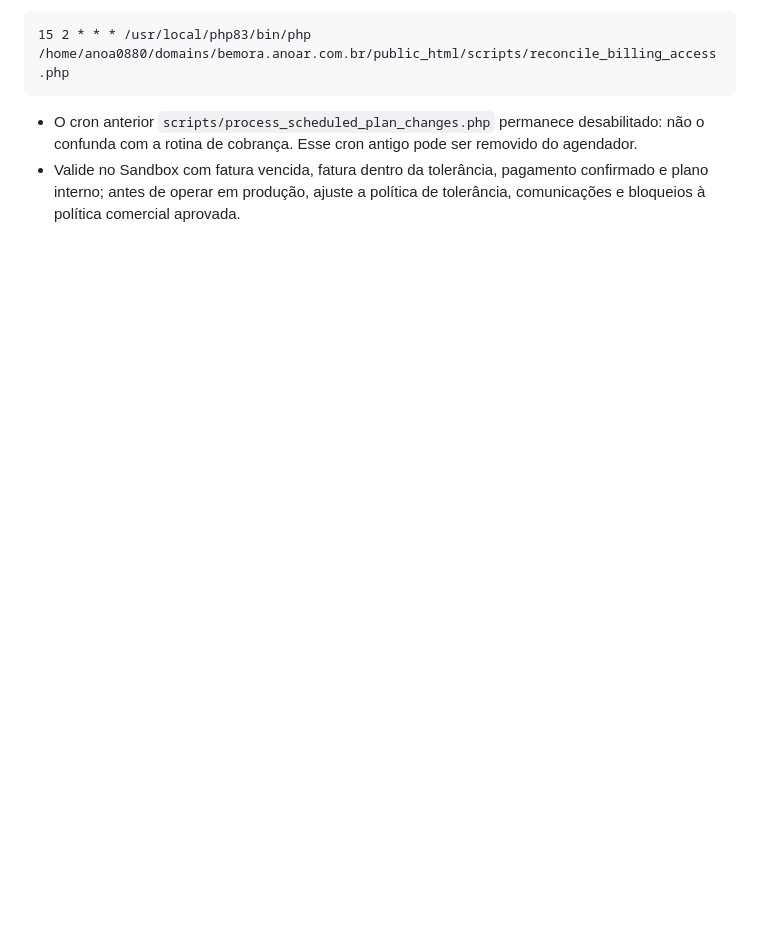
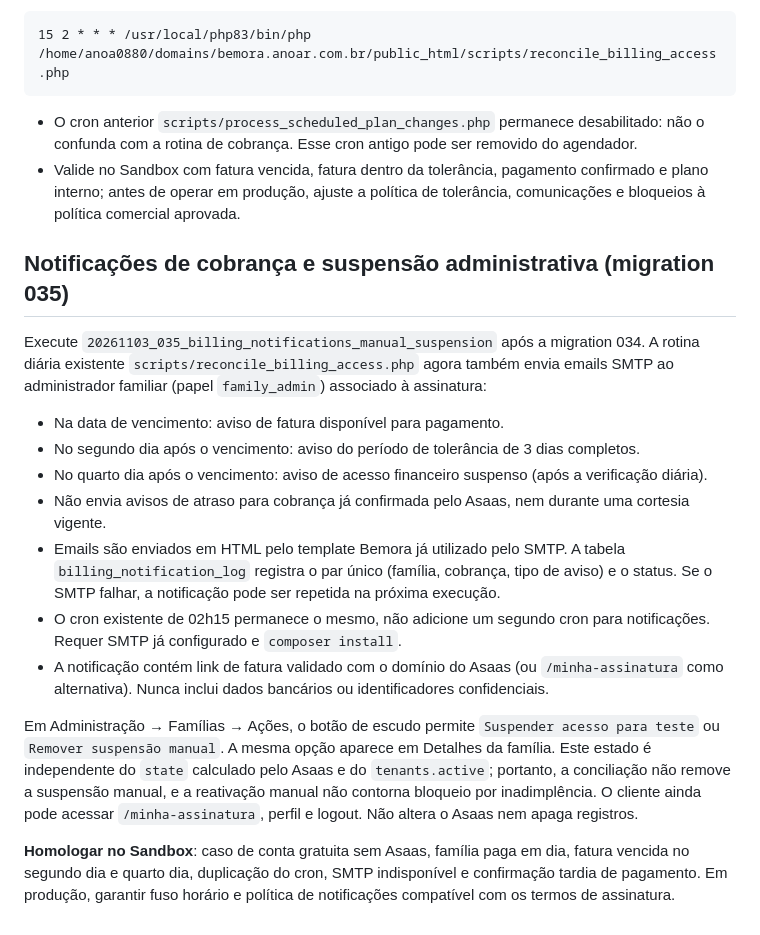
Before and after one commit to MiguelAlmeidaJ/Familia_Almeida, a Markdown page: docs/asaas-checkout.md, the part around the change. Drawn GitHub-style; blank space fills up the shorter version.

Commit message:
docs(billing): explain email stages, manual suspension and deployment checks

````diff
--- a/docs/asaas-checkout.md
+++ b/docs/asaas-checkout.md
@@ -109,3 +109,19 @@ O acesso financeiro por inadimplência é controlado separadamente em `tenant_bi
 ```
 - O cron anterior `scripts/process_scheduled_plan_changes.php` permanece desabilitado: não o confunda com a rotina de cobrança. Esse cron antigo pode ser removido do agendador.
 - Valide no Sandbox com fatura vencida, fatura dentro da tolerância, pagamento confirmado e plano interno; antes de operar em produção, ajuste a política de tolerância, comunicações e bloqueios à política comercial aprovada.
+
+
+## Notificações de cobrança e suspensão administrativa (migration 035)
+Execute `20261103_035_billing_notifications_manual_suspension` após a migration 034.
+A rotina diária existente `scripts/reconcile_billing_access.php` agora também envia emails SMTP ao administrador familiar (papel `family_admin`) associado à assinatura:
+- Na data de vencimento: aviso de fatura disponível para pagamento.
+- No segundo dia após o vencimento: aviso do período de tolerância de 3 dias completos.
+- No quarto dia após o vencimento: aviso de acesso financeiro suspenso (após a verificação diária).
+- Não envia avisos de atraso para cobrança já confirmada pelo Asaas, nem durante uma cortesia vigente.
+- Emails são enviados em HTML pelo template Bemora já utilizado pelo SMTP. A tabela `billing_notification_log` registra o par único (família, cobrança, tipo de aviso) e o status. Se o SMTP falhar, a notificação pode ser repetida na próxima execução.
+- O cron existente de 02h15 permanece o mesmo, não adicione um segundo cron para notificações. Requer SMTP já configurado e `composer install`.
+- A notificação contém link de fatura validado com o domínio do Asaas (ou `/minha-assinatura` como alternativa). Nunca inclui dados bancários ou identificadores confidenciais.
+
+Em Administração → Famílias → Ações, o botão de escudo permite `Suspender acesso para teste` ou `Remover suspensão manual`. A mesma opção aparece em Detalhes da família. Este estado é independente do `state` calculado pelo Asaas e do `tenants.active`; portanto, a conciliação não remove a suspensão manual, e a reativação manual não contorna bloqueio por inadimplência. O cliente ainda pode acessar `/minha-assinatura`, perfil e logout. Não altera o Asaas nem apaga registros.
+
+**Homologar no Sandbox**: caso de conta gratuita sem Asaas, família paga em dia, fatura vencida no segundo dia e quarto dia, duplicação do cron, SMTP indisponível e confirmação tardia de pagamento. Em produção, garantir fuso horário e política de notificações compatível com os termos de assinatura.
````
